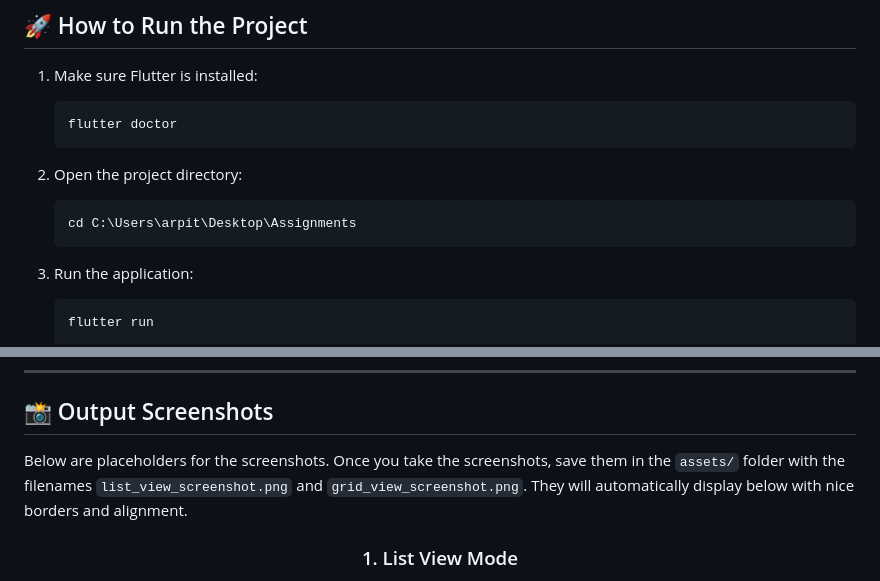
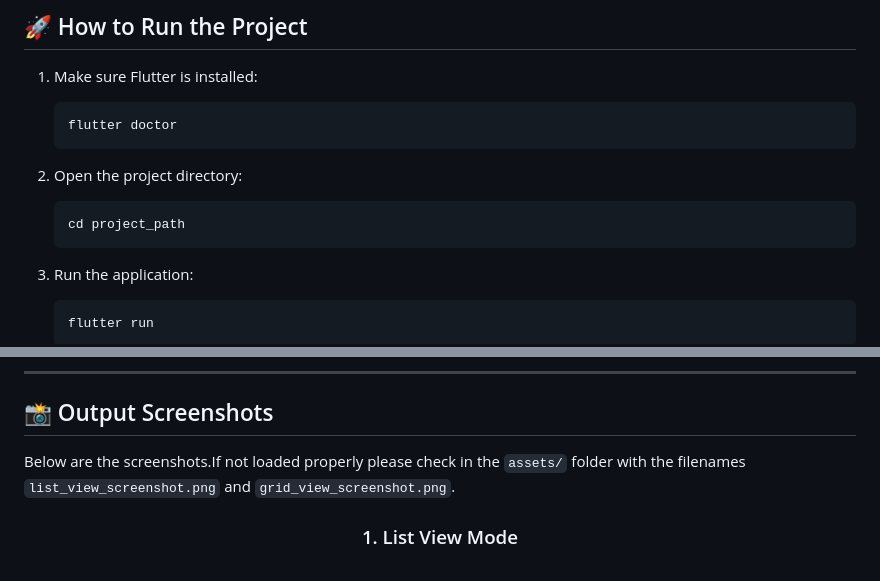
Before and after one commit to apandey-dev/Assignment-06, a Markdown page: README.md, 2 parts joined by grey strips. Rendered like a GitHub page.

````diff
--- a/README.md
+++ b/README.md
@@ -66,7 +66,7 @@ This assignment includes the following Flutter concepts:
 2. Open the project directory:
 
    ```bash
-   cd C:\Users\arpit\Desktop\Assignments
+   cd project_path
    ```
 
 3. Run the application:
@@ -112,7 +112,7 @@ lib/
 
 ## 📸 Output Screenshots
 
-Below are placeholders for the screenshots. Once you take the screenshots, save them in the `assets/` folder with the filenames `list_view_screenshot.png` and `grid_view_screenshot.png`. They will automatically display below with nice borders and alignment.
+Below are the screenshots.If not loaded properly please check in the `assets/` folder with the filenames `list_view_screenshot.png` and `grid_view_screenshot.png`.
 
 <div align="center" style="display: flex; justify-content: center; gap: 20px; flex-wrap: wrap; margin-top: 20px;">
 
````
